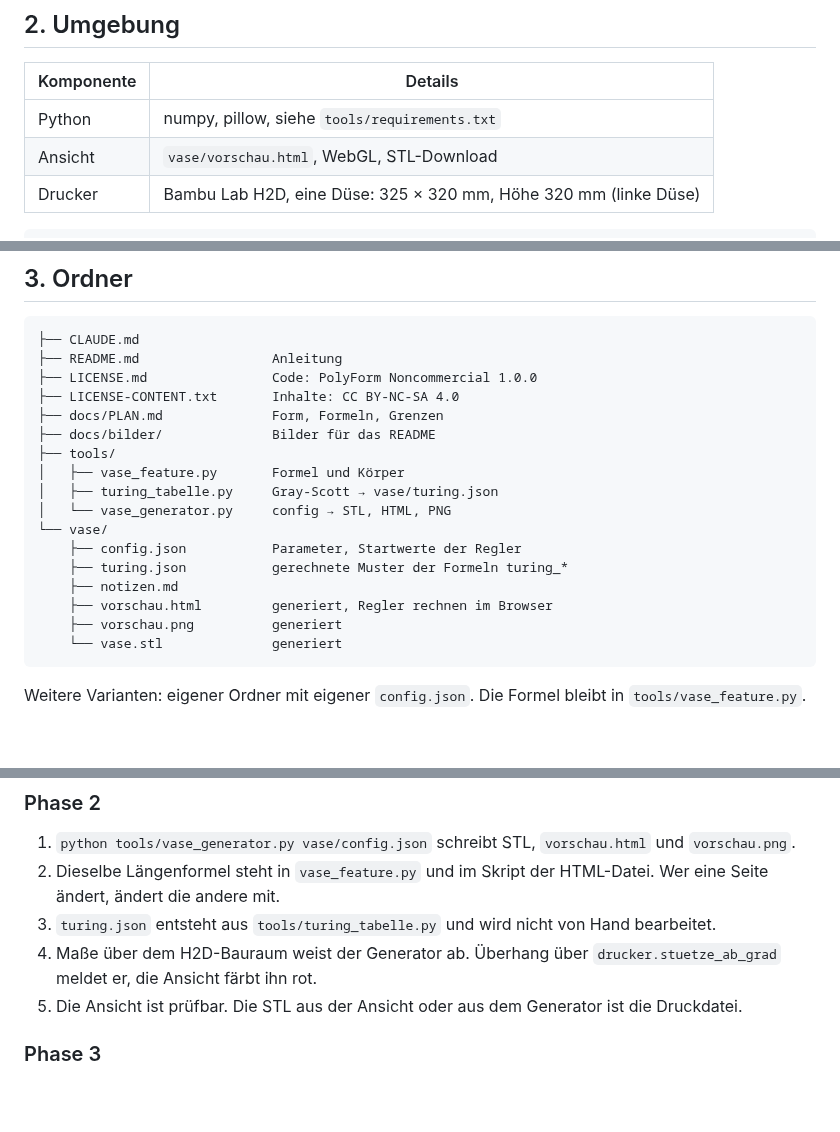
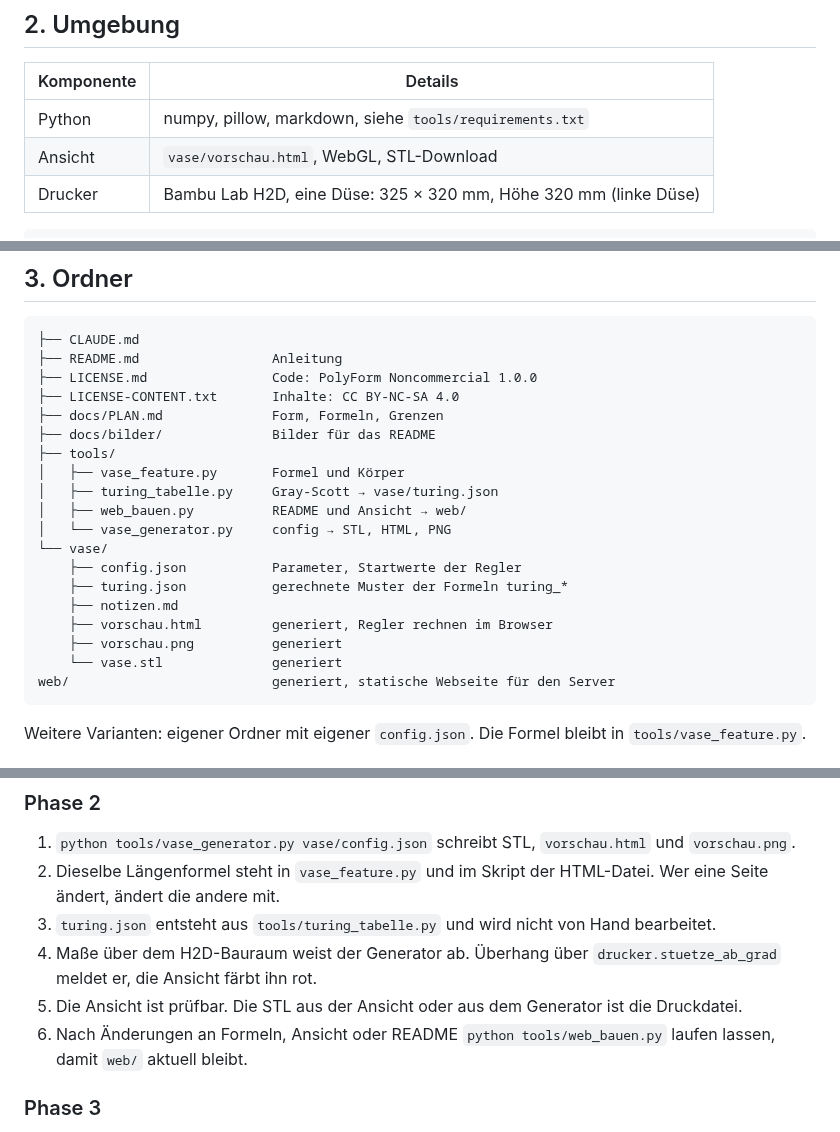
Before and after one commit to a-schmidtlab/hardware-vasegenerator, a Markdown page: CLAUDE.md, 3 parts joined by grey strips. Rendered like a GitHub page; blank space fills up the shorter version.

````diff
--- a/CLAUDE.md
+++ b/CLAUDE.md
@@ -12,7 +12,7 @@ Die Druckdatei ist eine STL aus `vase_generator.py` oder aus dem Knopf in `vase/
 
 | Komponente | Details |
 |---|---|
-| Python | numpy, pillow, siehe `tools/requirements.txt` |
+| Python | numpy, pillow, markdown, siehe `tools/requirements.txt` |
 | Ansicht | `vase/vorschau.html`, WebGL, STL-Download |
 | Drucker | Bambu Lab H2D, eine Düse: 325 × 320 mm, Höhe 320 mm (linke Düse) |
 
@@ -32,6 +32,7 @@ python3 -m venv .venv && .venv/bin/pip install -r tools/requirements.txt
 ├── tools/
 │   ├── vase_feature.py       Formel und Körper
 │   ├── turing_tabelle.py     Gray-Scott → vase/turing.json
+│   ├── web_bauen.py          README und Ansicht → web/
 │   └── vase_generator.py     config → STL, HTML, PNG
 └── vase/
     ├── config.json           Parameter, Startwerte der Regler
@@ -40,6 +41,7 @@ python3 -m venv .venv && .venv/bin/pip install -r tools/requirements.txt
     ├── vorschau.html         generiert, Regler rechnen im Browser
     ├── vorschau.png          generiert
     └── vase.stl              generiert
+web/                          generiert, statische Webseite für den Server
 ```
 
 Weitere Varianten: eigener Ordner mit eigener `config.json`. Die Formel bleibt in `tools/vase_feature.py`.
@@ -59,6 +61,7 @@ Erledigt. Änderungen an der Formel zuerst in `docs/PLAN.md` festlegen.
 3. `turing.json` entsteht aus `tools/turing_tabelle.py` und wird nicht von Hand bearbeitet.
 4. Maße über dem H2D-Bauraum weist der Generator ab. Überhang über `drucker.stuetze_ab_grad` meldet er, die Ansicht färbt ihn rot.
 5. Die Ansicht ist prüfbar. Die STL aus der Ansicht oder aus dem Generator ist die Druckdatei.
+6. Nach Änderungen an Formeln, Ansicht oder README `python tools/web_bauen.py` laufen lassen, damit `web/` aktuell bleibt.
 
 ### Phase 3
 
````
Also changed, not shown: README.md (+23 -2 lines), vase/notizen.md (+1 -0 lines), web/LICENSE.md (added, +80 -0 lines), docs/bilder/titel.png, 11 other files.
